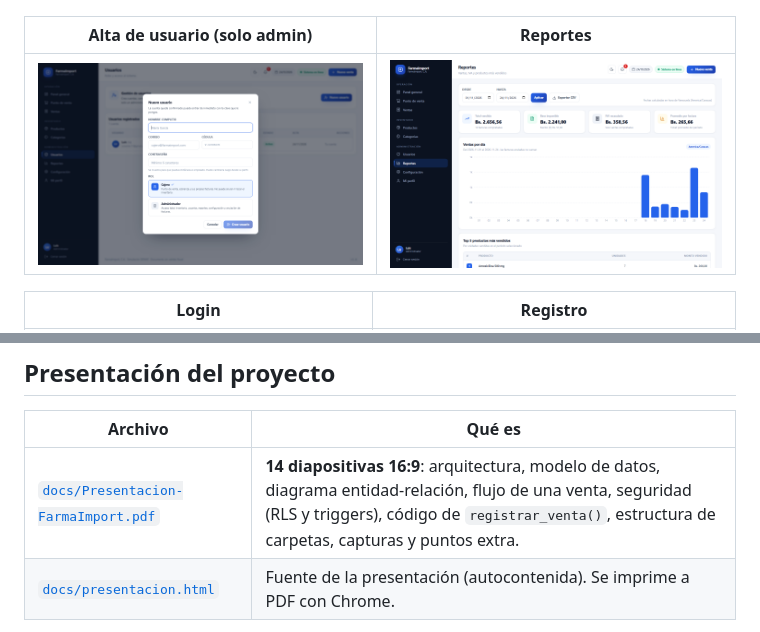
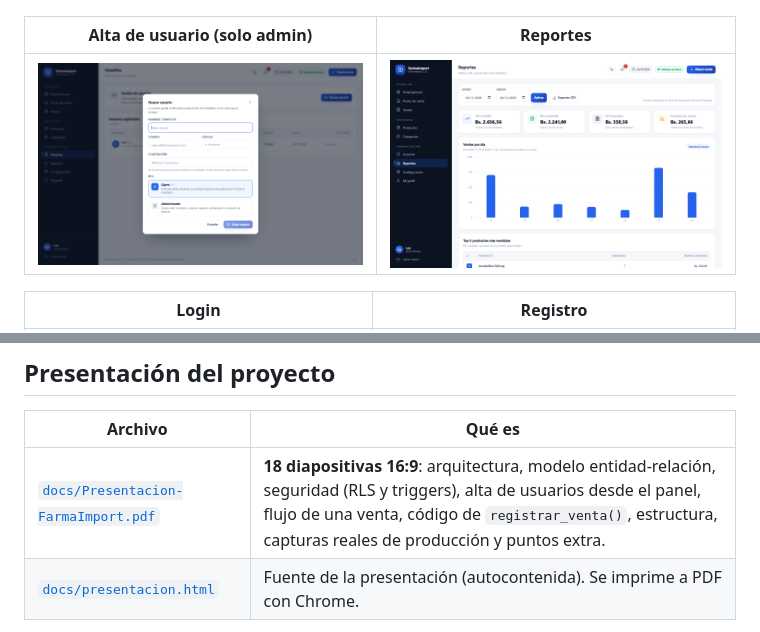
Before and after one commit to luisemb17-netizen/farmaimport, a Markdown page: README.md, 2 parts joined by grey strips. GitHub-like rendering; pictures changed too: docs/capturas/reportes.png.

Commit message:
docs: presentacion v2 con capturas reales, integrantes y gestion de usuarios

```diff
--- a/README.md
+++ b/README.md
@@ -95,7 +95,7 @@ con datos reales.
 
 | Archivo | Qué es |
 |---|---|
-| [`docs/Presentacion-FarmaImport.pdf`](docs/Presentacion-FarmaImport.pdf) | **14 diapositivas 16:9**: arquitectura, modelo de datos, diagrama entidad-relación, flujo de una venta, seguridad (RLS y triggers), código de `registrar_venta()`, estructura de carpetas, capturas y puntos extra. |
+| [`docs/Presentacion-FarmaImport.pdf`](docs/Presentacion-FarmaImport.pdf) | **18 diapositivas 16:9**: arquitectura, modelo entidad-relación, seguridad (RLS y triggers), alta de usuarios desde el panel, flujo de una venta, código de `registrar_venta()`, estructura, capturas reales de producción y puntos extra. |
 | [`docs/presentacion.html`](docs/presentacion.html) | Fuente de la presentación (autocontenida). Se imprime a PDF con Chrome. |
 
 Los diagramas son SVG generados a medida (no son capturas): el entidad-relación
```
Also changed, not shown: 2 other files.
